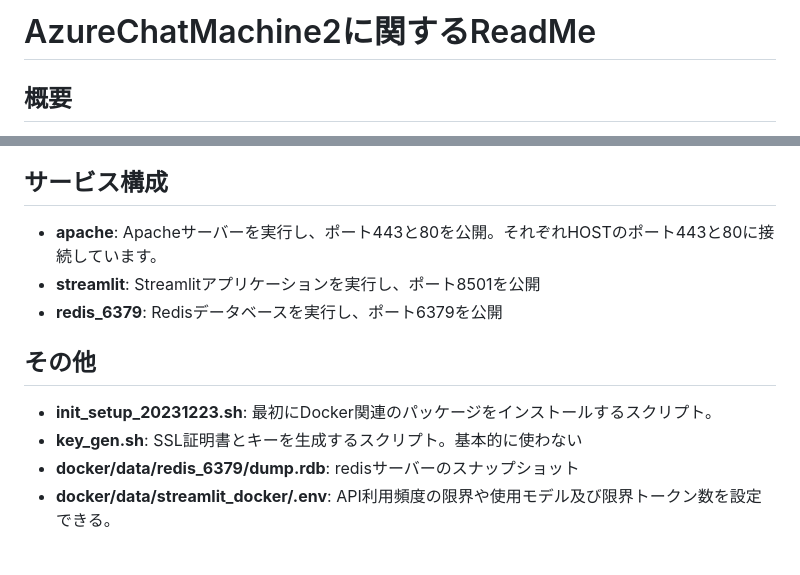
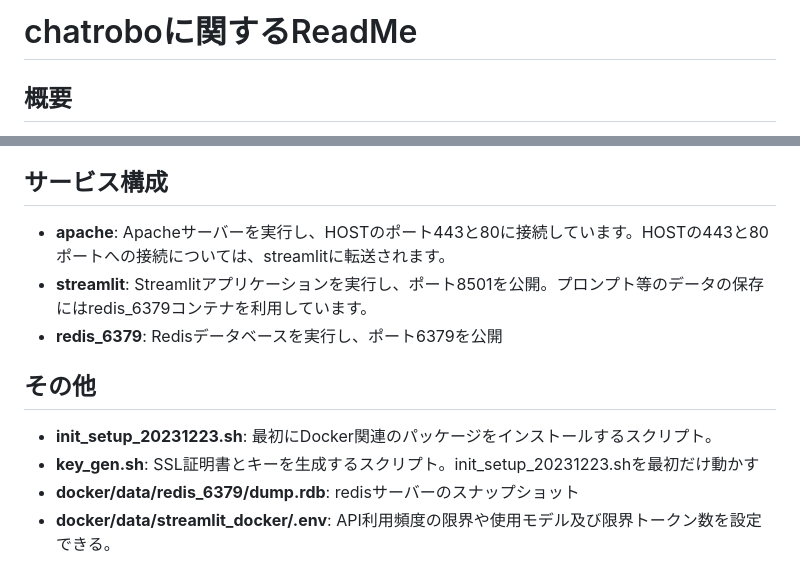
Before and after one commit to TomCat2357/AzureChatMachine2, a Markdown page: README.md, 2 parts joined by grey strips. Drawn GitHub-style.

```diff
--- a/README.md
+++ b/README.md
@@ -1,4 +1,4 @@
-# AzureChatMachine2に関するReadMe
+# chatroboに関するReadMe
 
 ## 概要
 OPENAIのAPIを用いて、GPTとチャットするためのプロジェクトです。Dockerを使用してApacheサーバー、Streamlitアプリケーション、およびRedisデータベースを組み合わせて、ウェブアプリケーション基盤を構築します。認証にはAzure Entra IDを使用
@@ -33,13 +33,13 @@ OPENAIのAPIを用いて、GPTとチャットするためのプロジェクト
 - **docker/redis_conf/6379/redis.conf**: Redis設定ファイル
 
 ## サービス構成
-- **apache**: Apacheサーバーを実行し、ポート443と80を公開。それぞれHOSTのポート443と80に接続しています。
-- **streamlit**: Streamlitアプリケーションを実行し、ポート8501を公開
+- **apache**: Apacheサーバーを実行し、HOSTのポート443と80に接続しています。HOSTの443と80ポートへの接続については、streamlitに転送されます。
+- **streamlit**: Streamlitアプリケーションを実行し、ポート8501を公開。プロンプト等のデータの保存にはredis_6379コンテナを利用しています。
 - **redis_6379**: Redisデータベースを実行し、ポート6379を公開
 
 ## その他
 - **init_setup_20231223.sh**: 最初にDocker関連のパッケージをインストールするスクリプト。
-- **key_gen.sh**: SSL証明書とキーを生成するスクリプト。基本的に使わない
+- **key_gen.sh**: SSL証明書とキーを生成するスクリプト。init_setup_20231223.shを最初だけ動かす
 - **docker/data/redis_6379/dump.rdb**: redisサーバーのスナップショット
 - **docker/data/streamlit_docker/.env**: API利用頻度の限界や使用モデル及び限界トークン数を設定できる。
 
```
